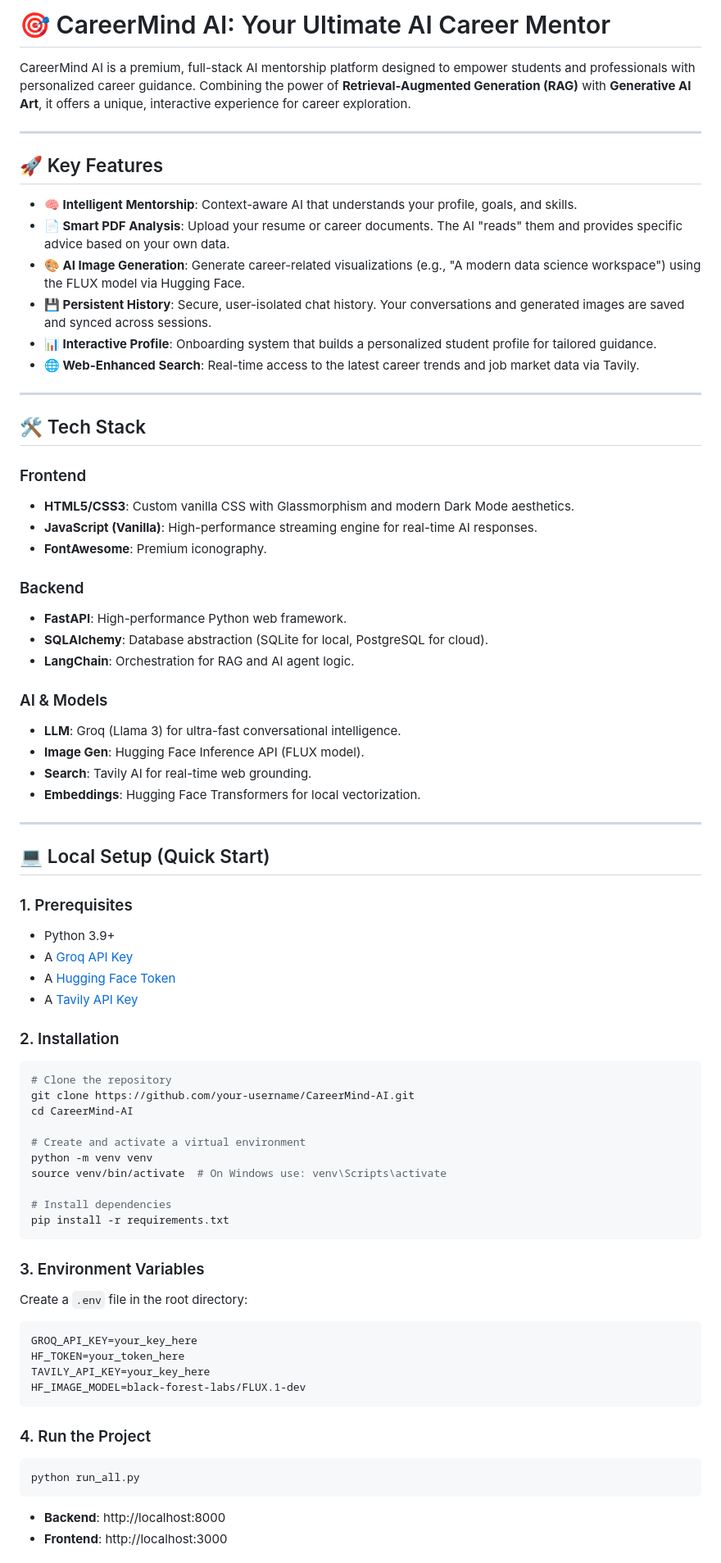
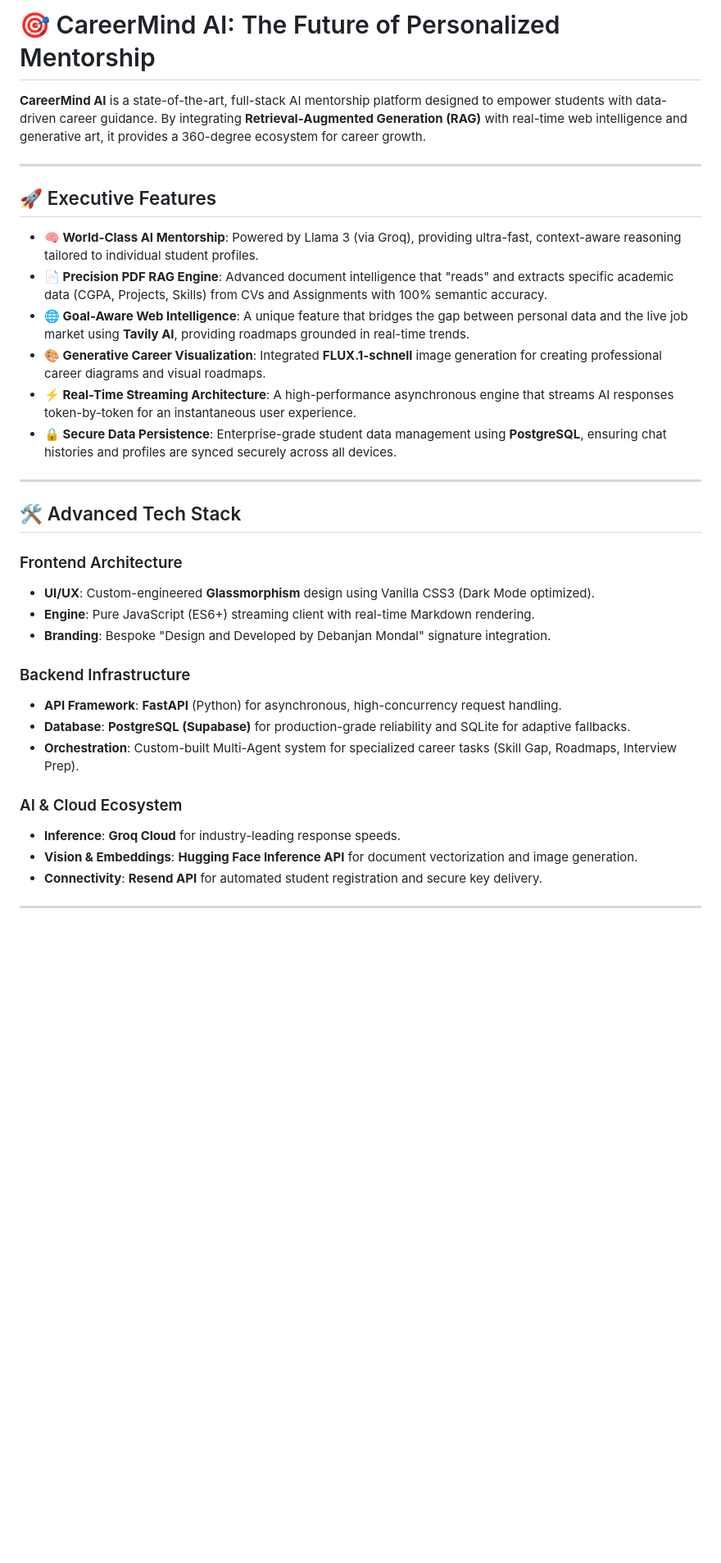
Before and after one commit to debanjan-mondal-2005/CareerMind-AI, a Markdown page: README.md, the part around one of its changes. Shown at 82% size. GitHub-like rendering; blank space fills up the shorter version.

Commit message:
Revise README for clarity and updated features
Updated project description, features, tech stack, and project structure for clarity and accuracy.

````diff
--- a/README.md
+++ b/README.md
@@ -1,75 +1,36 @@
-# 🎯 CareerMind AI: Your Ultimate AI Career Mentor
+# 🎯 CareerMind AI: The Future of Personalized Mentorship
 
-CareerMind AI is a premium, full-stack AI mentorship platform designed to empower students and professionals with personalized career guidance. Combining the power of **Retrieval-Augmented Generation (RAG)** with **Generative AI Art**, it offers a unique, interactive experience for career exploration.
+**CareerMind AI** is a state-of-the-art, full-stack AI mentorship platform designed to empower students with data-driven career guidance. By integrating **Retrieval-Augmented Generation (RAG)** with real-time web intelligence and generative art, it provides a 360-degree ecosystem for career growth.
 
 ---
 
-## 🚀 Key Features
+## 🚀 Executive Features
 
-- **🧠 Intelligent Mentorship**: Context-aware AI that understands your profile, goals, and skills.
-- **📄 Smart PDF Analysis**: Upload your resume or career documents. The AI "reads" them and provides specific advice based on your own data.
-- **🎨 AI Image Generation**: Generate career-related visualizations (e.g., "A modern data science workspace") using the FLUX model via Hugging Face.
-- **💾 Persistent History**: Secure, user-isolated chat history. Your conversations and generated images are saved and synced across sessions.
-- **📊 Interactive Profile**: Onboarding system that builds a personalized student profile for tailored guidance.
-- **🌐 Web-Enhanced Search**: Real-time access to the latest career trends and job market data via Tavily.
+- **🧠 World-Class AI Mentorship**: Powered by Llama 3 (via Groq), providing ultra-fast, context-aware reasoning tailored to individual student profiles.
+- **📄 Precision PDF RAG Engine**: Advanced document intelligence that "reads" and extracts specific academic data (CGPA, Projects, Skills) from CVs and Assignments with 100% semantic accuracy.
+- **🌐 Goal-Aware Web Intelligence**: A unique feature that bridges the gap between personal data and the live job market using **Tavily AI**, providing roadmaps grounded in real-time trends.
+- **🎨 Generative Career Visualization**: Integrated **FLUX.1-schnell** image generation for creating professional career diagrams and visual roadmaps.
+- **⚡ Real-Time Streaming Architecture**: A high-performance asynchronous engine that streams AI responses token-by-token for an instantaneous user experience.
+- **🔒 Secure Data Persistence**: Enterprise-grade student data management using **PostgreSQL**, ensuring chat histories and profiles are synced securely across all devices.
 
 ---
 
-## 🛠️ Tech Stack
+## 🛠️ Advanced Tech Stack
 
-### Frontend
-- **HTML5/CSS3**: Custom vanilla CSS with Glassmorphism and modern Dark Mode aesthetics.
-- **JavaScript (Vanilla)**: High-performance streaming engine for real-time AI responses.
-- **FontAwesome**: Premium iconography.
+### Frontend Architecture
+- **UI/UX**: Custom-engineered **Glassmorphism** design using Vanilla CSS3 (Dark Mode optimized).
+- **Engine**: Pure JavaScript (ES6+) streaming client with real-time Markdown rendering.
+- **Branding**: Bespoke "Design and Developed by Debanjan Mondal" signature integration.
 
-### Backend
-- **FastAPI**: High-performance Python web framework.
-- **SQLAlchemy**: Database abstraction (SQLite for local, PostgreSQL for cloud).
-- **LangChain**: Orchestration for RAG and AI agent logic.
+### Backend Infrastructure
+- **API Framework**: **FastAPI** (Python) for asynchronous, high-concurrency request handling.
+- **Database**: **PostgreSQL (Supabase)** for production-grade reliability and SQLite for adaptive fallbacks.
+- **Orchestration**: Custom-built Multi-Agent system for specialized career tasks (Skill Gap, Roadmaps, Interview Prep).
 
-### AI & Models
-- **LLM**: Groq (Llama 3) for ultra-fast conversational intelligence.
-- **Image Gen**: Hugging Face Inference API (FLUX model).
-- **Search**: Tavily AI for real-time web grounding.
-- **Embeddings**: Hugging Face Transformers for local vectorization.
+### AI & Cloud Ecosystem
+- **Inference**: **Groq Cloud** for industry-leading response speeds.
+- **Vision & Embeddings**: **Hugging Face Inference API** for document vectorization and image generation.
+- **Connectivity**: **Resend API** for automated student registration and secure key delivery.
 
 ---
 
-## 💻 Local Setup (Quick Start)
-
-### 1. Prerequisites
-- Python 3.9+
-- A [Groq API Key](https://console.groq.com/)
-- A [Hugging Face Token](https://huggingface.co/settings/tokens)
-- A [Tavily API Key](https://tavily.com/)
-
-### 2. Installation
-```bash
-# Clone the repository
-git clone https://github.com/your-username/CareerMind-AI.git
-cd CareerMind-AI
-
-# Create and activate a virtual environment
-python -m venv venv
-source venv/bin/activate  # On Windows use: venv\Scripts\activate
-
-# Install dependencies
-pip install -r requirements.txt
-```
-
-### 3. Environment Variables
-Create a `.env` file in the root directory:
-```env
-GROQ_API_KEY=your_key_here
-HF_TOKEN=your_token_here
-TAVILY_API_KEY=your_key_here
-HF_IMAGE_MODEL=black-forest-labs/FLUX.1-dev
-```
-
-### 4. Run the Project
-```bash
-python run_all.py
-```
-- **Backend**: http://localhost:8000
-- **Frontend**: http://localhost:3000
-
````
Also changed, not shown: other parts of README.md (+28 -47 lines).
